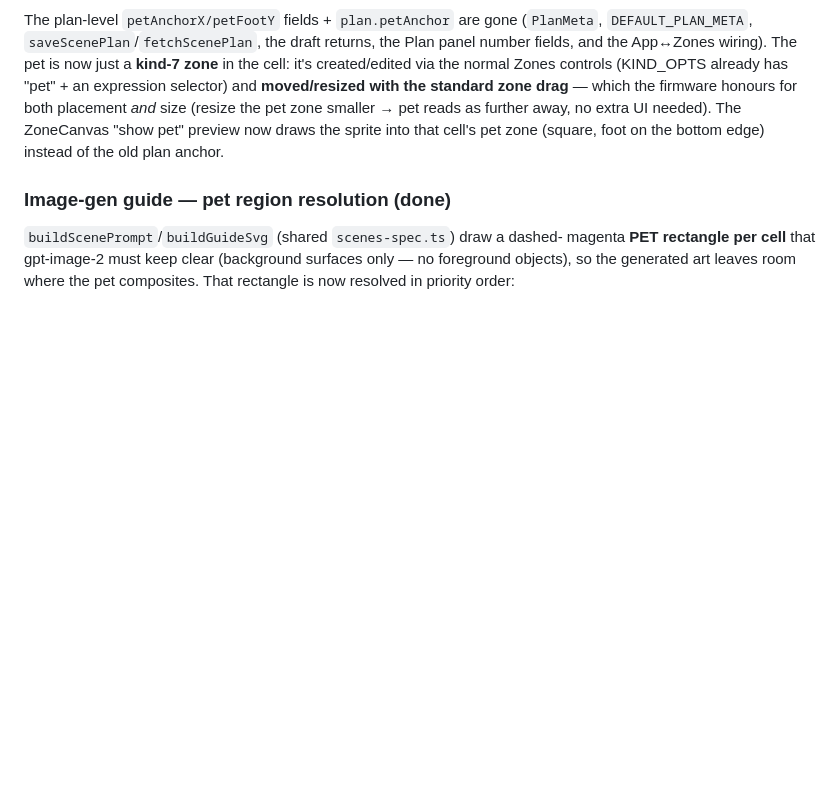
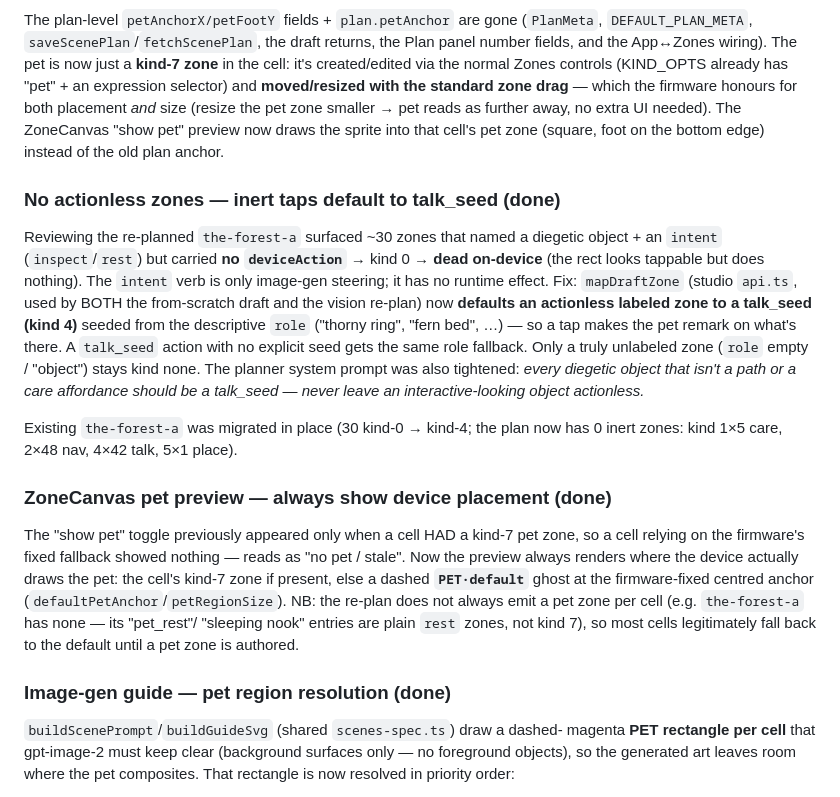
Before and after one commit to christopherdebeer/mochi-esp, a Markdown page: design/28-scene-replan-and-place-cells.md, the part around the change. Rendered like a GitHub page; blank space fills up the shorter version.

Commit message:
design/28: no actionless zones + always-on pet placement preview
Reviewing re-planned the-forest-a surfaced two issues, both fixed in the
studio (c15r/mochi-device, deployed) + planner (c15r/mochi):

- Inert taps: ~30 zones named an object + intent (inspect/rest) but had
  no deviceAction -> kind 0 -> dead on-device. mapDraftZone now defaults
  an actionless labeled zone to talk_seed (kind 4) seeded from its role,
  so a tap makes the pet remark on it; only truly unlabeled zones stay
  none. Planner prompt tightened to forbid actionless objects. Existing
  the-forest-a migrated in place (30 kind-0 -> kind-4; 0 inert remain).

- Pet preview: the 'show pet' toggle only appeared when a kind-7 pet zone
  existed, so cells using the firmware fallback showed nothing (reads as
  stale/missing). ZoneCanvas now always previews the device placement -
  the cell's pet zone, or a dashed PET-default ghost at the firmware
  anchor. (the-forest-a has no pet zones; its rest nooks aren't kind 7.)

No firmware change. Docs only in this repo; code lives in Val Town.

https://claude.ai/code/session_01QANg8ev6x1YtwMSNwKb4zs

```diff
--- a/design/28-scene-replan-and-place-cells.md
+++ b/design/28-scene-replan-and-place-cells.md
@@ -144,6 +144,35 @@ zone smaller → pet reads as further away, no extra UI needed). The
 ZoneCanvas "show pet" preview now draws the sprite into that cell's pet
 zone (square, foot on the bottom edge) instead of the old plan anchor.
 
+### No actionless zones — inert taps default to talk_seed (done)
+Reviewing the re-planned `the-forest-a` surfaced ~30 zones that named a
+diegetic object + an `intent` (`inspect`/`rest`) but carried **no
+`deviceAction`** → kind 0 → **dead on-device** (the rect looks tappable
+but does nothing). The `intent` verb is only image-gen steering; it has no
+runtime effect. Fix: `mapDraftZone` (studio `api.ts`, used by BOTH the
+from-scratch draft and the vision re-plan) now **defaults an actionless
+labeled zone to a talk_seed (kind 4)** seeded from the descriptive `role`
+("thorny ring", "fern bed", …) — so a tap makes the pet remark on what's
+there. A `talk_seed` action with no explicit seed gets the same role
+fallback. Only a truly unlabeled zone (`role` empty / "object") stays kind
+none. The planner system prompt was also tightened: *every diegetic object
+that isn't a path or a care affordance should be a talk_seed — never leave
+an interactive-looking object actionless.*
+
+Existing `the-forest-a` was migrated in place (30 kind-0 → kind-4; the plan
+now has 0 inert zones: kind 1×5 care, 2×48 nav, 4×42 talk, 5×1 place).
+
+### ZoneCanvas pet preview — always show device placement (done)
+The "show pet" toggle previously appeared only when a cell HAD a kind-7
+pet zone, so a cell relying on the firmware's fixed fallback showed nothing
+— reads as "no pet / stale". Now the preview always renders where the
+device actually draws the pet: the cell's kind-7 zone if present, else a
+dashed **`PET·default`** ghost at the firmware-fixed centred anchor
+(`defaultPetAnchor`/`petRegionSize`). NB: the re-plan does not always emit
+a pet zone per cell (e.g. `the-forest-a` has none — its "pet_rest"/
+"sleeping nook" entries are plain `rest` zones, not kind 7), so most cells
+legitimately fall back to the default until a pet zone is authored.
+
 ### Image-gen guide — pet region resolution (done)
 `buildScenePrompt`/`buildGuideSvg` (shared `scenes-spec.ts`) draw a dashed-
 magenta **PET rectangle per cell** that gpt-image-2 must keep clear
```
